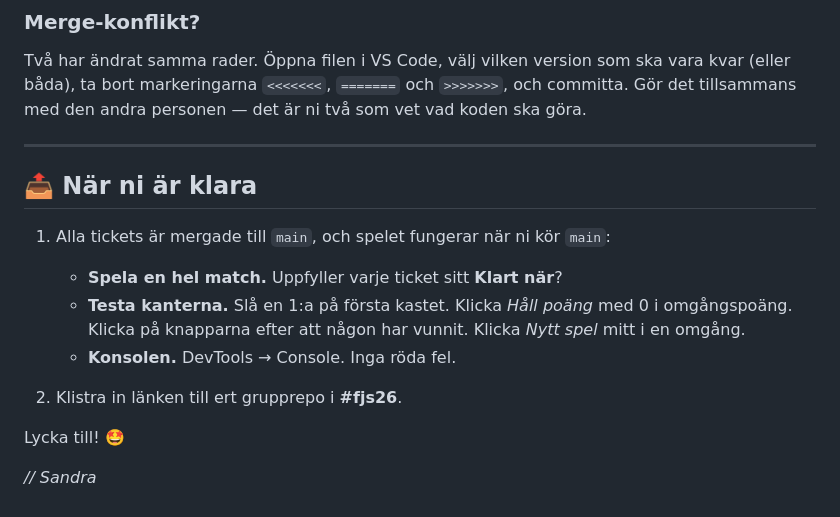
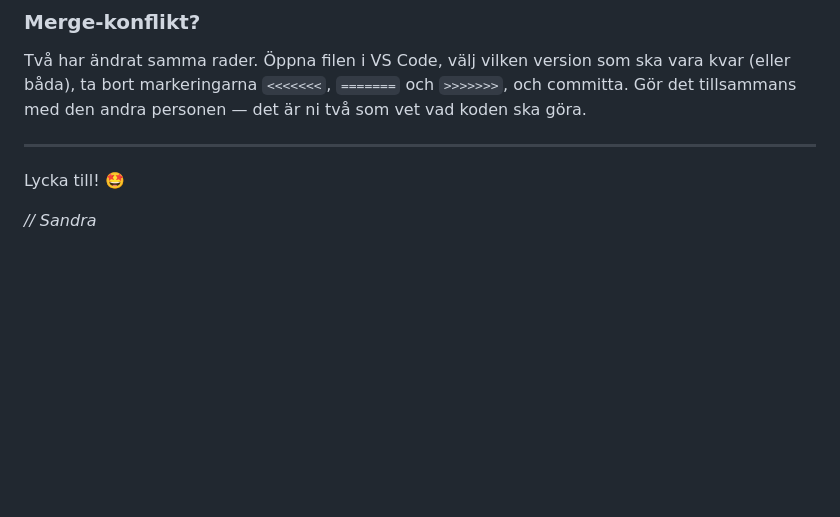
Before and after one commit to Zuekiin/workshop-pig-game-grupp-eka, a Markdown page: README.md, the part around the change. Drawn GitHub-style; blank space fills up the shorter version.

Commit message:
Tar bort avsnittet När ni är klara
Co-Authored-By: Claude Opus 5.5 (1M context) <noreply@anthropic.com>

```diff
--- a/README.md
+++ b/README.md
@@ -199,16 +199,6 @@ Två har ändrat samma rader. Öppna filen i VS Code, välj vilken version som s
 
 ---
 
-## 📤 När ni är klara
-
-1. Alla tickets är mergade till `main`, och spelet fungerar när ni kör `main`:
-
-   - **Spela en hel match.** Uppfyller varje ticket sitt **Klart när**?
-   - **Testa kanterna.** Slå en 1:a på första kastet. Klicka *Håll poäng* med 0 i omgångspoäng. Klicka på knapparna efter att någon har vunnit. Klicka *Nytt spel* mitt i en omgång.
-   - **Konsolen.** DevTools → Console. Inga röda fel.
-
-2. Klistra in länken till ert grupprepo i **#fjs26**.
-
 Lycka till! 🤩
 
 *// Sandra*
```
